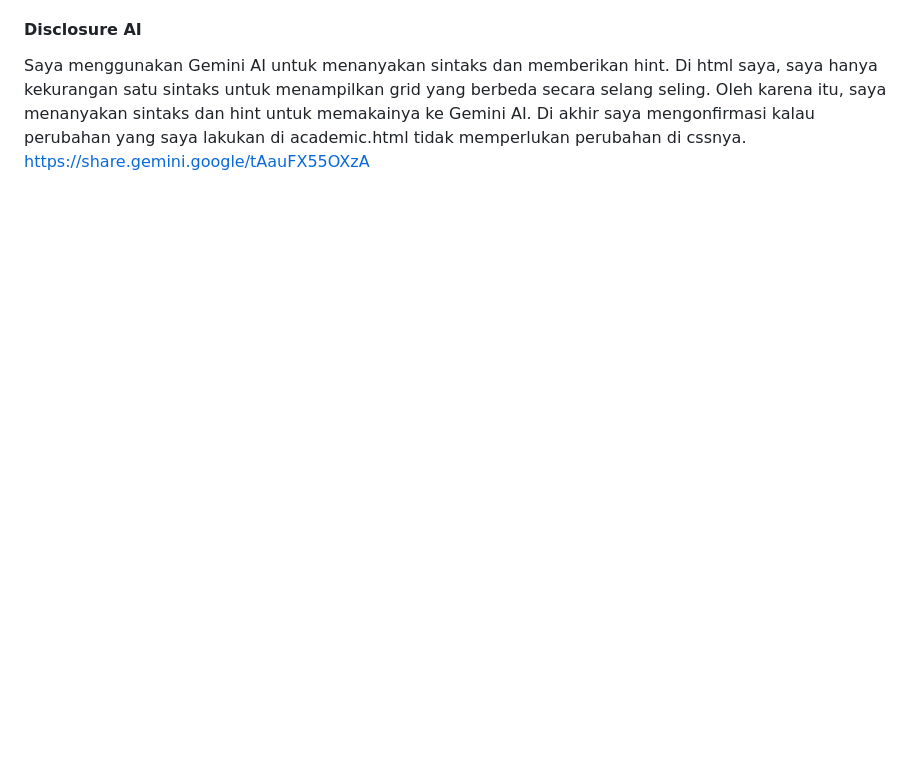
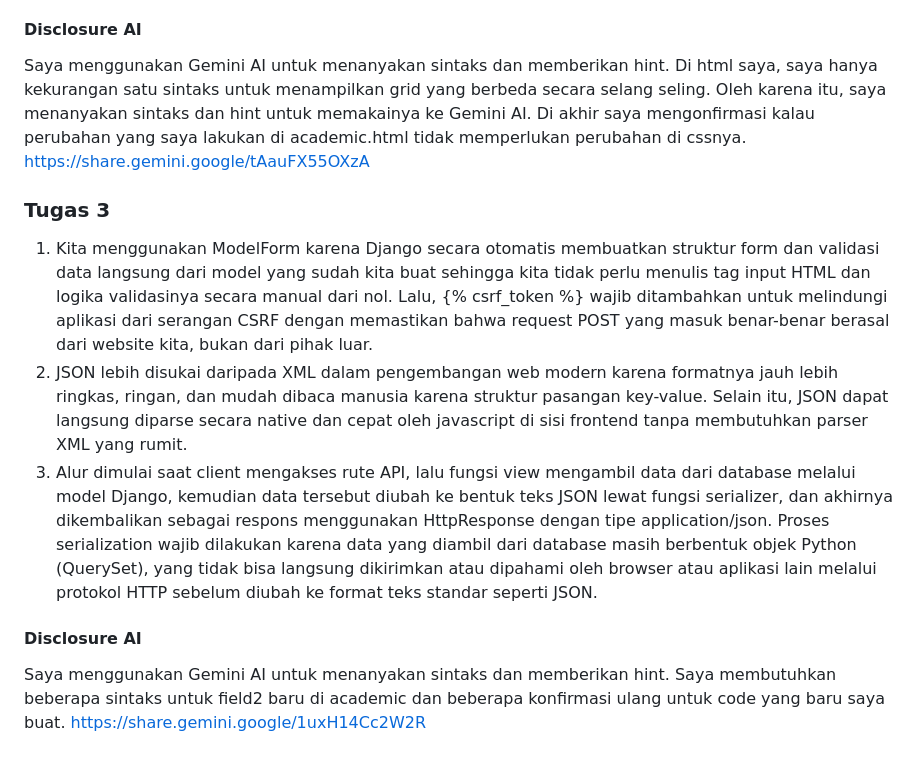
Before and after one commit to gingabvx/myportofolio, a Markdown page: README.md, the part around the change. Rendered like a GitHub page; blank space fills up the shorter version.

Commit message:
feat: New README update

```diff
--- a/README.md
+++ b/README.md
@@ -32,3 +32,12 @@ https://share.gemini.google/RB0PeBvM1hf3
 #### Disclosure AI
 Saya menggunakan Gemini AI untuk menanyakan sintaks dan memberikan hint. Di html saya, saya hanya kekurangan satu sintaks untuk menampilkan grid yang berbeda secara selang seling. Oleh karena itu, saya menanyakan sintaks dan hint untuk memakainya ke Gemini AI. Di akhir saya mengonfirmasi kalau perubahan yang saya lakukan di academic.html tidak memperlukan perubahan di cssnya.
 https://share.gemini.google/tAauFX55OXzA
+
+### Tugas 3
+1. Kita menggunakan ModelForm karena Django secara otomatis membuatkan struktur form dan validasi data langsung dari model yang sudah kita buat sehingga kita tidak perlu menulis tag input HTML dan logika validasinya secara manual dari nol. Lalu, {% csrf_token %} wajib ditambahkan untuk melindungi aplikasi dari serangan CSRF dengan memastikan bahwa request POST yang masuk benar-benar berasal dari website kita, bukan dari pihak luar.
+2. JSON lebih disukai daripada XML dalam pengembangan web modern karena formatnya jauh lebih ringkas, ringan, dan mudah dibaca manusia karena struktur pasangan key-value. Selain itu, JSON dapat langsung diparse secara native dan cepat oleh javascript di sisi frontend tanpa membutuhkan parser XML yang rumit.
+3. Alur dimulai saat client mengakses rute API, lalu fungsi view mengambil data dari database melalui model Django, kemudian data tersebut diubah ke bentuk teks JSON lewat fungsi serializer, dan akhirnya dikembalikan sebagai respons menggunakan HttpResponse dengan tipe application/json. Proses serialization wajib dilakukan karena data yang diambil dari database masih berbentuk objek Python (QuerySet), yang tidak bisa langsung dikirimkan atau dipahami oleh browser atau aplikasi lain melalui protokol HTTP sebelum diubah ke format teks standar seperti JSON.
+
+#### Disclosure AI
+Saya menggunakan Gemini AI untuk menanyakan sintaks dan memberikan hint. Saya membutuhkan beberapa sintaks untuk field2 baru di academic dan beberapa konfirmasi ulang untuk code yang baru saya buat.
+https://share.gemini.google/1uxH14Cc2W2R
```
